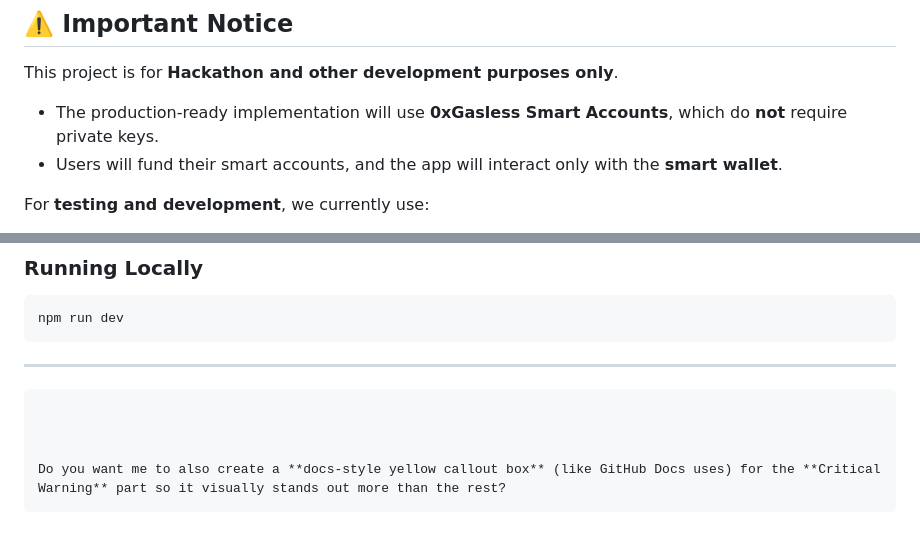
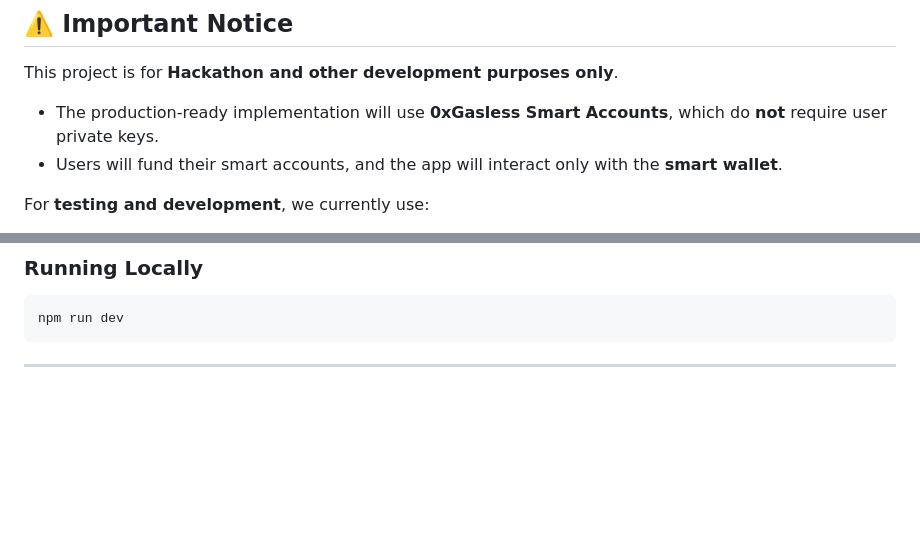
Before and after one commit to akm2006/stellalpha, a Markdown page: README.md, 2 parts joined by grey strips. Drawn GitHub-style; blank space fills up the shorter version.

````diff
--- a/README.md
+++ b/README.md
@@ -18,7 +18,7 @@ It also includes a powerful **on-chain AI assistant** that can perform wallet op
 
 This project is for **Hackathon and other development purposes only**.
 
-- The production-ready implementation will use **0xGasless Smart Accounts**, which do **not** require private keys.
+- The production-ready implementation will use **0xGasless Smart Accounts**, which do **not** require user private keys.
 - Users will fund their smart accounts, and the app will interact only with the **smart wallet**.
 
 For **testing and development**, we currently use:
@@ -146,10 +146,3 @@ npm run dev
 ```
 
 ---
-
-```
-
-
-
-Do you want me to also create a **docs-style yellow callout box** (like GitHub Docs uses) for the **Critical Warning** part so it visually stands out more than the rest?
-```
````
